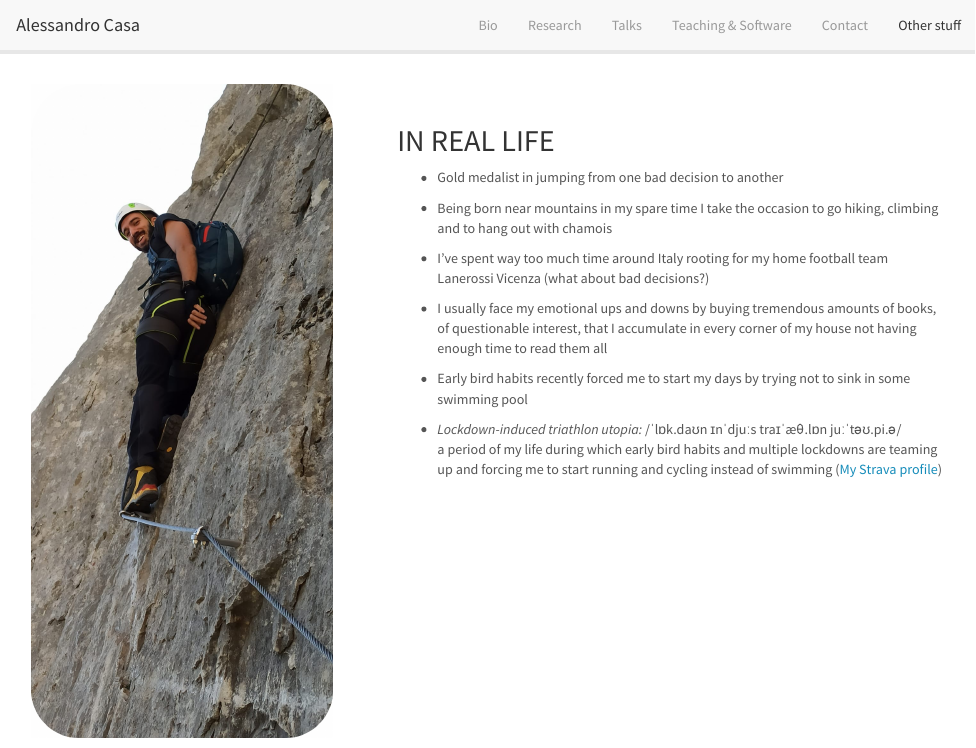
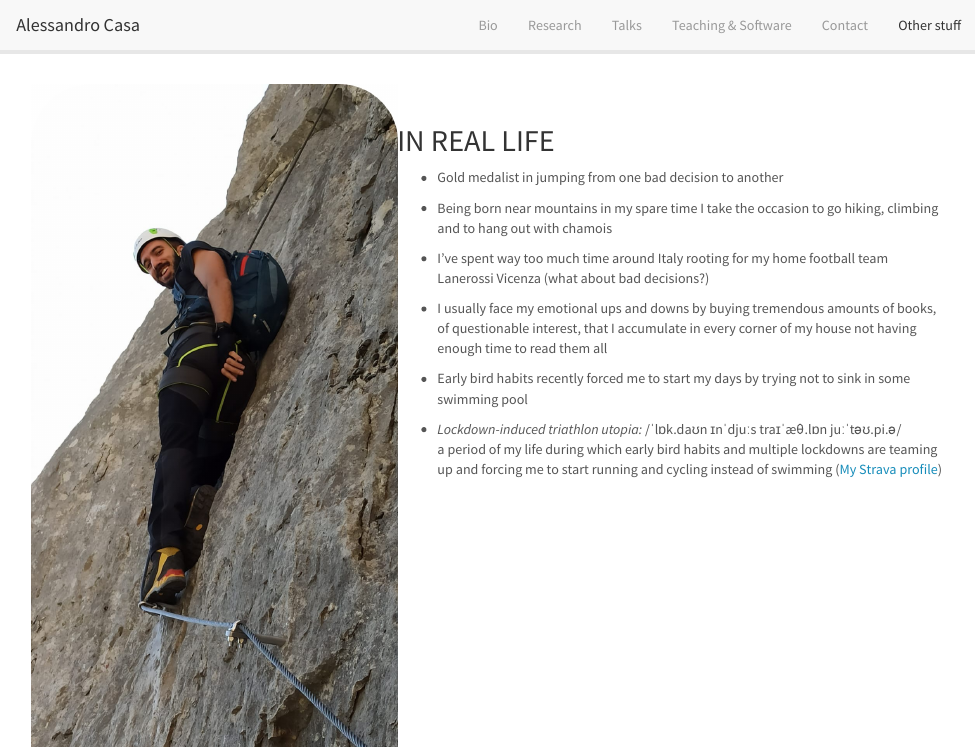
Before and after one commit to AlessandroCasa/alessandrocasa.github.io, an R Markdown document (about.Rmd): the page in a window 1100 px wide, from its top. The pictures show the output file about.html that the author committed with the source, opened offline; library style sheets and scripts come from the installed R packages.

Commit message:
pandoc changes

```diff
--- a/about.Rmd
+++ b/about.Rmd
@@ -7,7 +7,7 @@
 
 :::: {.columns}
 ::: {.column width="40%"}
-![](images/me.jpg){height=650px}
+![](images/me.jpg)
 :::
 ::: {.column width="60%"}
 &nbsp;
```
Also changed, not shown: about.html.
